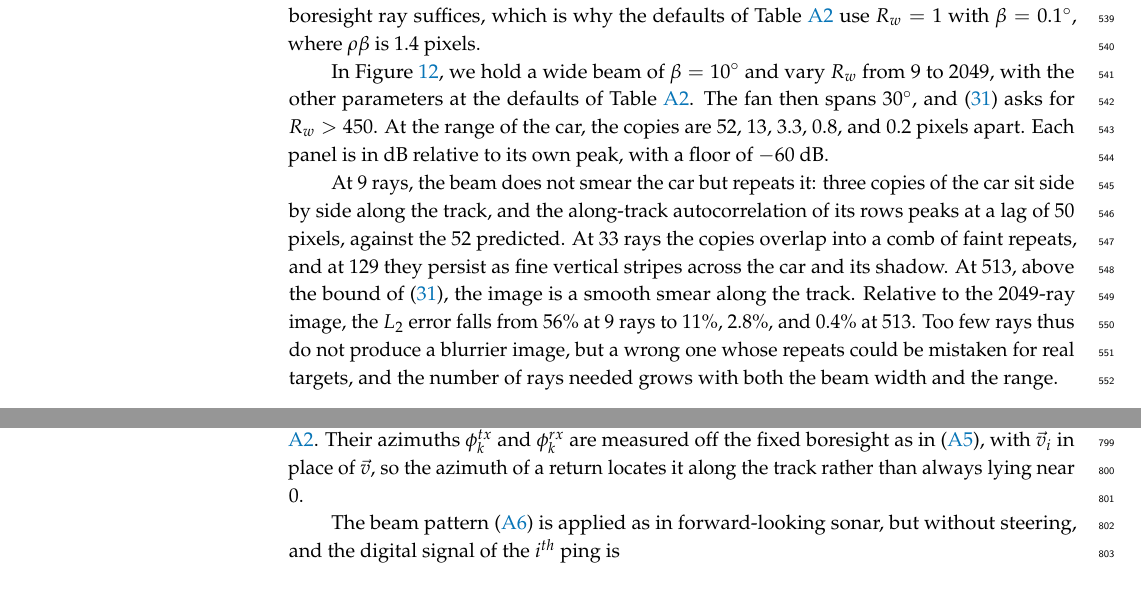
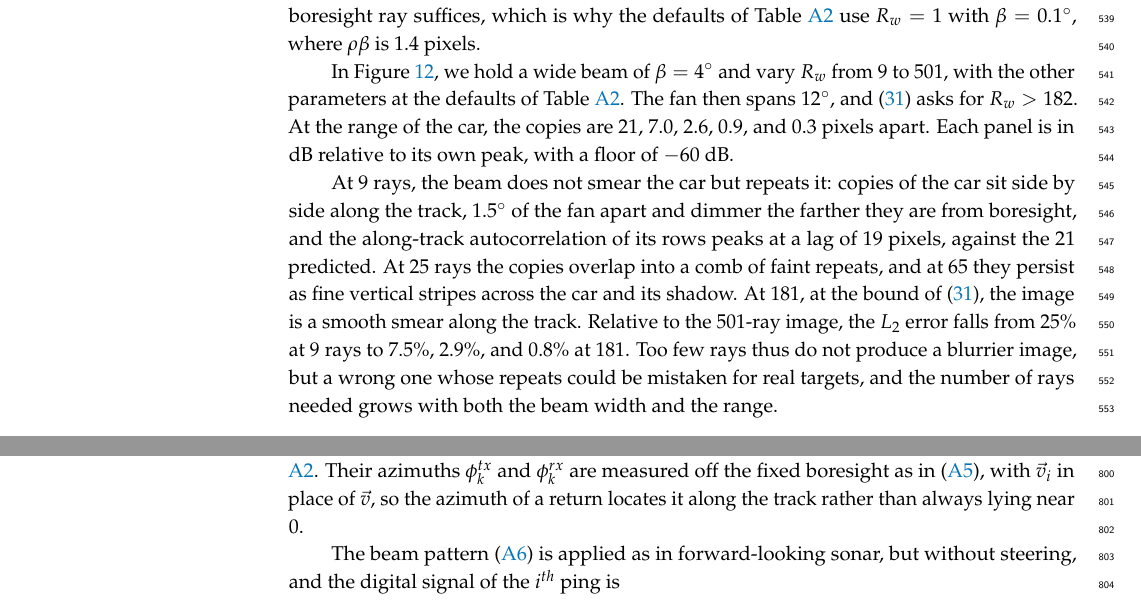
Before and after one commit to Sehajbal01/shapenet_sar_sim, a LaTeX paper (latex/main.tex): two parts of pages 20 and 27 of 35, joined at a grey line, cut so that both start at the same text. Compiled offline with pdfLaTeX.

Commit message:
az ray sweep: 4 deg beam, 9-501 rays
Co-Authored-By: Claude Opus 5.5 <noreply@anthropic.com>
Claude-Session: https://claude.ai/code/session_01GGmVrkSgyd4LF9qZZbmMeN

```diff
--- a/latex/main.tex
+++ b/latex/main.tex
@@ -883,26 +883,27 @@ them fixed and choose $R_w$ by (\ref{eq:ss-az-rays}). When the beam covers about
 boresight ray suffices, which is why the defaults of Table \ref{tab:sss-params} use $R_w = 1$ with
 $\beta = 0.1^\circ$, where $\rho\beta$ is $1.4$ pixels.
 
-In Figure \ref{fig:ss-az-rays}, we hold a wide beam of $\beta = 10^\circ$ and vary $R_w$ from $9$
-to $2049$, with the other parameters at the defaults of Table \ref{tab:sss-params}. The fan then
-spans $30^\circ$, and (\ref{eq:ss-az-rays}) asks for $R_w > 450$. At the range of the car, the
-copies are $52$, $13$, $3.3$, $0.8$, and $0.2$ pixels apart. Each panel is in dB relative to its own
+In Figure \ref{fig:ss-az-rays}, we hold a wide beam of $\beta = 4^\circ$ and vary $R_w$ from $9$
+to $501$, with the other parameters at the defaults of Table \ref{tab:sss-params}. The fan then
+spans $12^\circ$, and (\ref{eq:ss-az-rays}) asks for $R_w > 182$. At the range of the car, the
+copies are $21$, $7.0$, $2.6$, $0.9$, and $0.3$ pixels apart. Each panel is in dB relative to its own
 peak, with a floor of $-60$~dB.
 
-At $9$ rays, the beam does not smear the car but repeats it: three copies of the car sit side by
-side along the track, and the along-track autocorrelation of its rows peaks at a lag of $50$
-pixels, against the $52$ predicted. At $33$ rays the copies overlap into a comb of faint repeats,
-and at $129$ they persist as fine vertical stripes across the car and its shadow. At $513$, above
-the bound of (\ref{eq:ss-az-rays}), the image is a smooth smear along the track. Relative to the
-$2049$-ray image, the $L_2$ error falls from $56\%$ at $9$ rays to $11\%$, $2.8\%$, and $0.4\%$ at $513$. Too few
+At $9$ rays, the beam does not smear the car but repeats it: copies of the car sit side by side
+along the track, $1.5^\circ$ of the fan apart and dimmer the farther they are from boresight, and the
+along-track autocorrelation of its rows peaks at a lag of $19$ pixels, against the $21$ predicted.
+At $25$ rays the copies overlap into a comb of faint repeats, and at $65$ they persist as fine
+vertical stripes across the car and its shadow. At $181$, at the bound of (\ref{eq:ss-az-rays}),
+the image is a smooth smear along the track. Relative to the $501$-ray image, the $L_2$ error falls
+from $25\%$ at $9$ rays to $7.5\%$, $2.9\%$, and $0.8\%$ at $181$. Too few
 rays thus do not produce a blurrier image, but a wrong one whose repeats could be mistaken for
 real targets, and the number of rays needed grows with both the beam width and the range.
 
 \begin{figure}[H]
   \centering
   \includegraphics[trim=0 0 0 0, clip, width=\textwidth]{figs/side_scan_stitched_num_ray_width.png}
-  \caption{Side-scan sonar images of a car with a $10^\circ$ beam as the number of azimuth rays
-  $R_w$ grows from $9$ to $2049$. Along-track position runs horizontally and slant range
+  \caption{Side-scan sonar images of a car with a $4^\circ$ beam as the number of azimuth rays
+  $R_w$ grows from $9$ to $501$. Along-track position runs horizontally and slant range
   vertically, with near range at the bottom. With few rays, each ray images the scene separately,
   and the beam repeats the car along the track instead of smearing it. Each panel is in dB relative
   to its own peak, printed beneath its colorbar.}
```
Also changed, not shown: latex/figs/side_scan_stitched_num_ray_width.png, 1 other file.
